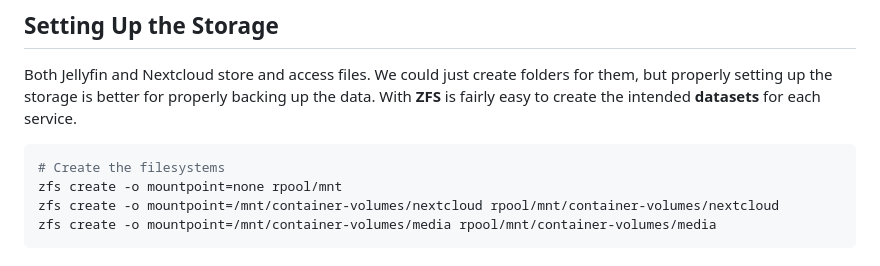
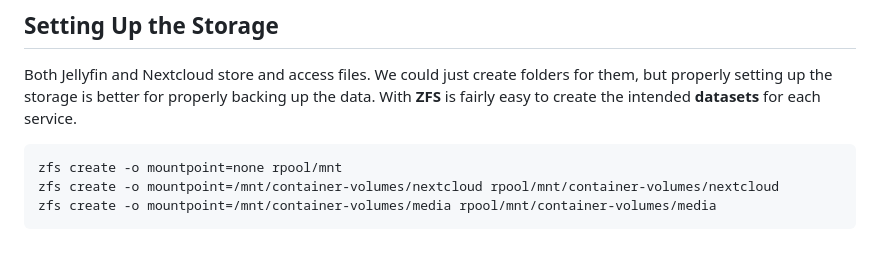
Before and after one commit to cjuniorfox/juniorfox-site, a Markdown page: app/articles/diy-linux-router-part-6-nextcloud-jellyfin.md, the part around the change. Drawn GitHub-style.

````diff
--- a/app/articles/diy-linux-router-part-6-nextcloud-jellyfin.md
+++ b/app/articles/diy-linux-router-part-6-nextcloud-jellyfin.md
@@ -56,7 +56,6 @@ So, why not own your proper content and run your own on-demand media server? Jel
 Both Jellyfin and Nextcloud store and access files. We could just create folders for them, but properly setting up the storage is better for properly backing up the data. With **ZFS** is fairly easy to create the intended **datasets** for each service.
 
 ```bash
-# Create the filesystems
 zfs create -o mountpoint=none rpool/mnt
 zfs create -o mountpoint=/mnt/container-volumes/nextcloud rpool/mnt/container-volumes/nextcloud
 zfs create -o mountpoint=/mnt/container-volumes/media rpool/mnt/container-volumes/media
````
Also changed, not shown: app/articles/roteador-linux-parte-6-nextcloud-jellyfin.md (+1 -2 lines).
